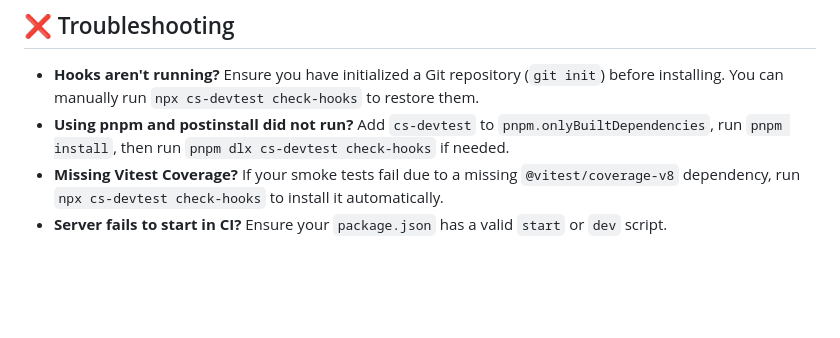
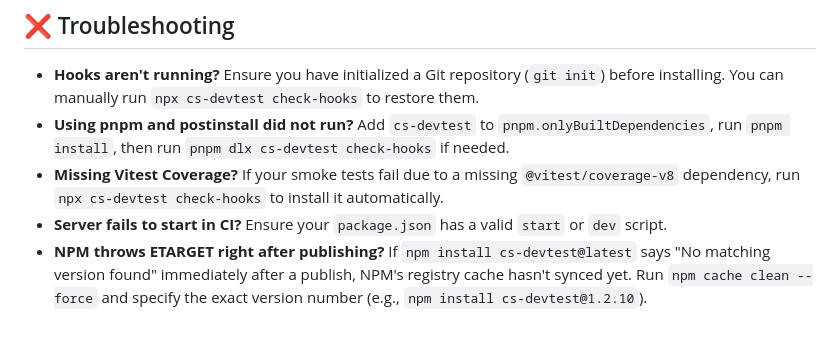
Before and after one commit to Creolestudios/DevOps-standards, a Markdown page: Readme.md, the part around the change. Drawn GitHub-style; blank space fills up the shorter version.

Commit message:
docs: add troubleshooting tip for npm ETARGET cache issue

```diff
--- a/Readme.md
+++ b/Readme.md
@@ -193,3 +193,4 @@ Once completed, Terraform will output the public IP and URLs to access SonarQube
 - **Using pnpm and postinstall did not run?** Add `cs-devtest` to `pnpm.onlyBuiltDependencies`, run `pnpm install`, then run `pnpm dlx cs-devtest check-hooks` if needed.
 - **Missing Vitest Coverage?** If your smoke tests fail due to a missing `@vitest/coverage-v8` dependency, run `npx cs-devtest check-hooks` to install it automatically.
 - **Server fails to start in CI?** Ensure your `package.json` has a valid `start` or `dev` script.
+- **NPM throws ETARGET right after publishing?** If `npm install cs-devtest@latest` says "No matching version found" immediately after a publish, NPM's registry cache hasn't synced yet. Run `npm cache clean --force` and specify the exact version number (e.g., `npm install cs-devtest@1.2.10`).
```
